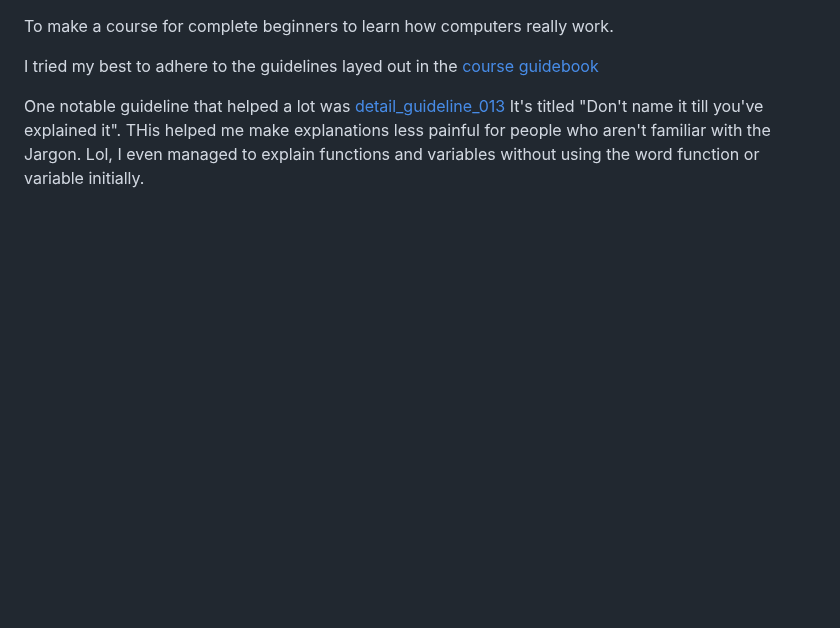
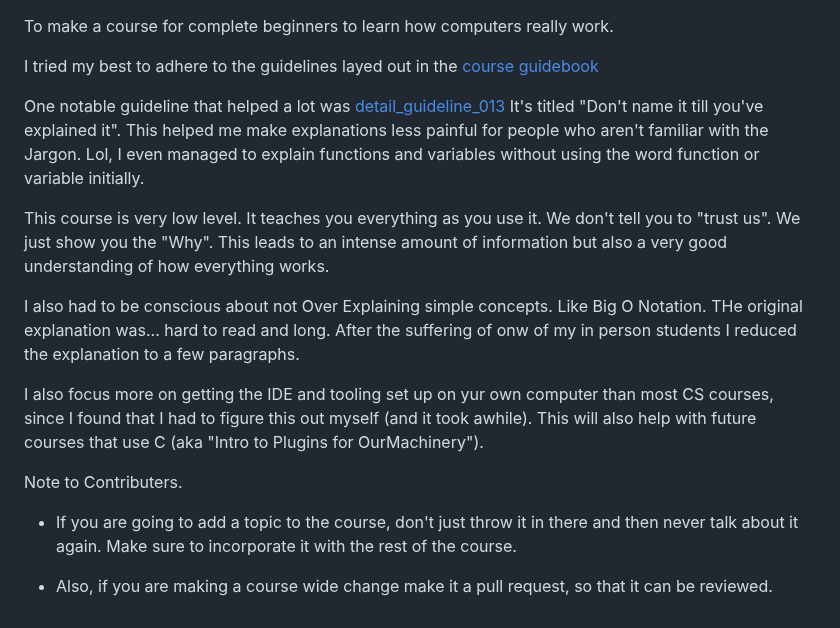
Before and after one commit to PaperPrototype/Intro-Coding-and-Computers, a Markdown page: Design/english.md, the part around the change. Drawn GitHub-style; blank space fills up the shorter version.

```diff
--- a/Design/english.md
+++ b/Design/english.md
@@ -2,4 +2,15 @@ To make a course for complete beginners to learn how computers really work.
 
 I tried my best to adhere to the guidelines layed out in the [course guidebook](https://github.com/PaperPrototype/Course-Guidebook)
 
-One notable guideline that helped a lot was [detail_guideline_013](https://github.com/PaperPrototype/Course-Guidebook/blob/main/Guides/Details/english.md#detail_guideline_013) It's titled "Don't name it till you've explained it". THis helped me make explanations less painful for people who aren't familiar with the Jargon. Lol, I even managed to explain functions and variables without using the word function or variable initially.
+One notable guideline that helped a lot was [detail_guideline_013](https://github.com/PaperPrototype/Course-Guidebook/blob/main/Guides/Details/english.md#detail_guideline_013) It's titled "Don't name it till you've explained it". This helped me make explanations less painful for people who aren't familiar with the Jargon. Lol, I even managed to explain functions and variables without using the word function or variable initially.
+
+This course is very low level. It teaches you everything as you use it. We don't tell you to "trust us". We just show you the "Why". This leads to an intense amount of information but also a very good understanding of how everything works.
+
+I also had to be conscious about not Over Explaining simple concepts. Like Big O Notation. THe original explanation was... hard to read and long. After the suffering of onw of my in person students I reduced the explanation to a few paragraphs.
+
+I also focus more on getting the IDE and tooling set up on yur own computer than most CS courses, since I found that I had to figure this out myself (and it took awhile). This will also help with future courses that use C (aka "Intro to Plugins for OurMachinery").
+
+Note to Contributers.
+- If you are going to add a topic to the course, don't just throw it in there and then never talk about it again. Make sure to incorporate it with the rest of the course.
+
+- Also, if you are making a course wide change make it a pull request, so that it can be reviewed.
```
Also changed, not shown: Week 1 - Coding/Design/english.md (added, +33 -0 lines), Week 1 - Coding/Lecture/english.md (added, +530 -0 lines), Week 1 - Coding/Notes/english.md (added, +16 -0 lines), Week 1 - Coding/english.md (deleted, +0 -15 lines), Week 2 - Compilers + IDE + Algortihms?/Design/english.md (added, +28 -0 lines), Assets/Week_1/replit_ide_shell.png (added), Assets/Week_1/replit_ide_touch_command.png (added), Assets/Week_1/replit_print_hello_world.png (added).
